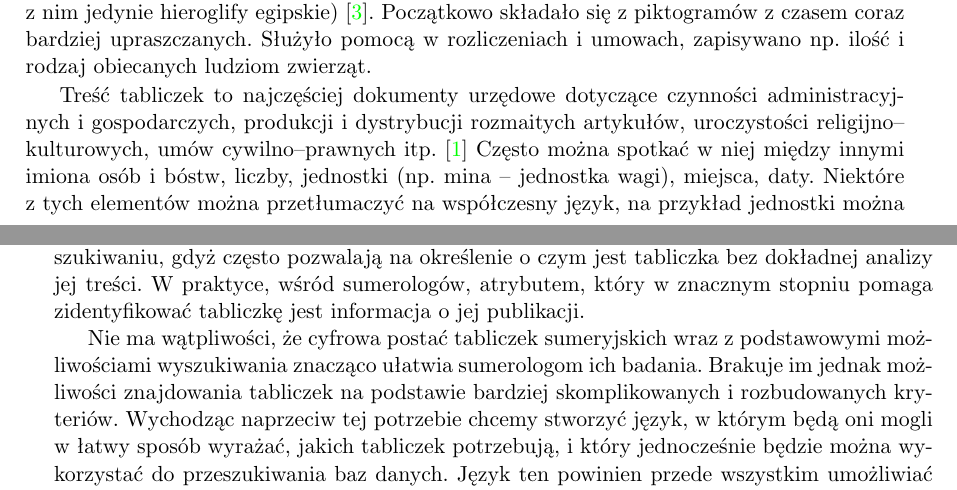
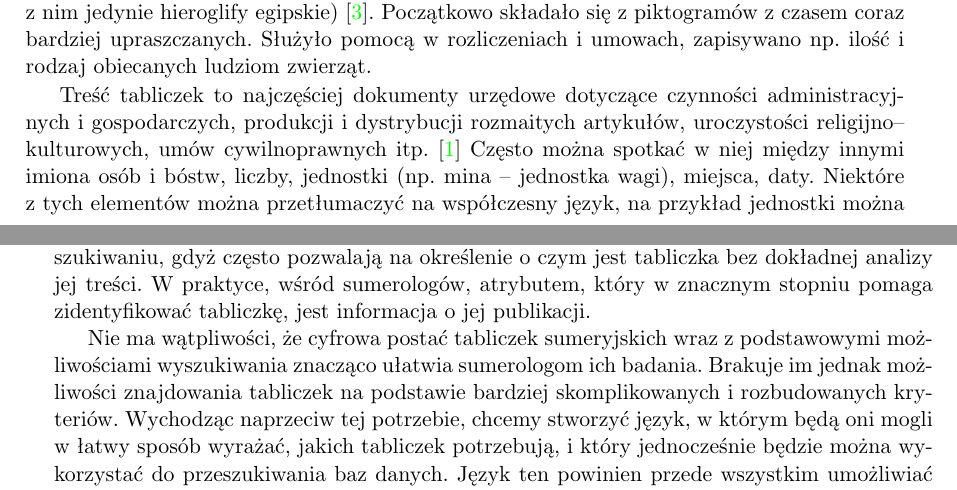
Before and after one commit to sumlib/main, a LaTeX thesis (doc/praca/sumer.tex, which reads doc/praca/pliki/dziedzina_problemu.tex): two parts of pages 14 and 15 of 47, joined at a grey line, cut so that both start at the same text. Compiled offline with pdfLaTeX.

Commit message:
uwagi: dziedzina problemu

```diff
--- a/doc/praca/pliki/dziedzina_problemu.tex
+++ b/doc/praca/pliki/dziedzina_problemu.tex
@@ -41,7 +41,7 @@ Tekst na tabliczkach jest zapisany za pomocą \emph{klinów}. Pismo klinowe jest
 Służyło pomocą w rozliczeniach i umowach, zapisywano np. ilość i rodzaj obiecanych ludziom zwierząt.
 
 Treść tabliczek to najczęściej dokumenty urzędowe dotyczące czynności administracyjnych i gospodarczych,
-produkcji i dystrybucji rozmaitych artykułów, uroczystości religijno--kulturowych, umów cywilno--prawnych itp. \cite{powalka}
+produkcji i dystrybucji rozmaitych artykułów, uroczystości religijno--kulturowych, umów cywilnoprawnych itp. \cite{powalka}
 Często można spotkać w niej między innymi imiona osób i bóstw, liczby, jednostki (np. mina -- jednostka wagi), % sprawdziłam
 miejsca, daty. Niektóre z tych elementów można przetłumaczyć na współczesny język, na przykład jednostki można przeliczyć na SI,
 datę opisową na datę wg obecnego kalendarza gregoriańskiego.
@@ -71,12 +71,12 @@ Tabliczka cyfrowa, oprócz treści, zawiera także informacje, które nie były
 Są to metadane takie jak miejsce znalezienia tabliczki, okres, w którym powstała, czy nazwa kolekcji, do której obecnie należy.
 Te informacje są istotne przy przeszukiwaniu, gdyż często pozwalają na określenie o czym jest tabliczka bez dokładnej analizy
 jej treści.
-W praktyce, wśród sumerologów, atrybutem, który w znacznym stopniu pomaga zidentyfikować tabliczkę jest informacja o jej publikacji.
+W praktyce, wśród sumerologów, atrybutem, który w znacznym stopniu pomaga zidentyfikować tabliczkę, jest informacja o jej publikacji.
 
 Nie ma wątpliwości, że cyfrowa postać tabliczek sumeryjskich wraz z podstawowymi możliwościami wyszukiwania znacząco
 ułatwia sumerologom ich badania. Brakuje im jednak możliwości znajdowania tabliczek na podstawie
 bardziej skomplikowanych i rozbudowanych kryteriów.
-Wychodząc naprzeciw tej potrzebie chcemy stworzyć język, w którym będą oni mogli w łatwy sposób wyrażać,
+Wychodząc naprzeciw tej potrzebie, chcemy stworzyć język, w którym będą oni mogli w łatwy sposób wyrażać,
 jakich tabliczek potrzebują, i który jednocześnie będzie można wykorzystać do przeszukiwania baz danych.
 Język ten powinien przede wszystkim umożliwiać wyszukiwanie na podstawie treści tabliczki (odczytów),
 alternatywnych tłumaczeń (wymaga to przetłumaczenia tabliczki z powrotem na kliny) oraz metadanych.
```
Also changed, not shown: 1 other file.
